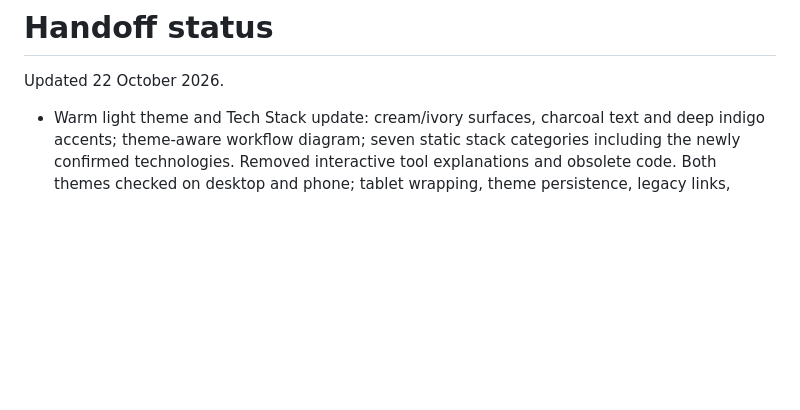
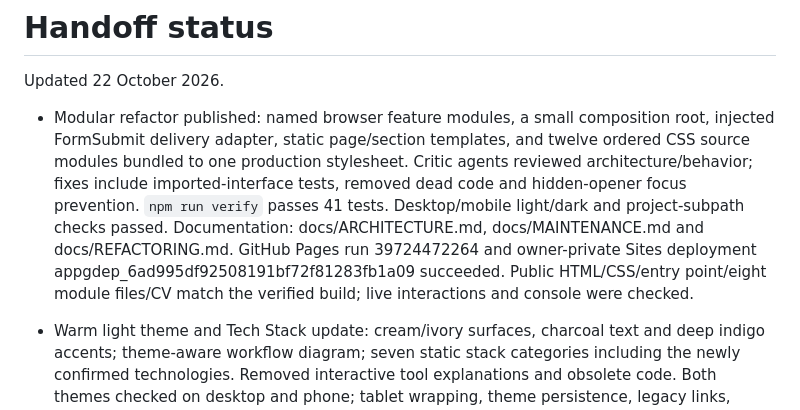
Before and after one commit to FarcasDavid/david-farcas-portfolio, a Markdown page: HANDOFF_STATUS.md, the part around the change. Drawn GitHub-style; blank space fills up the shorter version.

Commit message:
Record verified modular refactor deployment

```diff
--- a/HANDOFF_STATUS.md
+++ b/HANDOFF_STATUS.md
@@ -1,6 +1,8 @@
 # Handoff status
 
 Updated 22 October 2026.
+
+- Modular refactor published: named browser feature modules, a small composition root, injected FormSubmit delivery adapter, static page/section templates, and twelve ordered CSS source modules bundled to one production stylesheet. Critic agents reviewed architecture/behavior; fixes include imported-interface tests, removed dead code and hidden-opener focus prevention. `npm run verify` passes 41 tests. Desktop/mobile light/dark and project-subpath checks passed. Documentation: docs/ARCHITECTURE.md, docs/MAINTENANCE.md and docs/REFACTORING.md. GitHub Pages run 39724472264 and owner-private Sites deployment appgdep_6ad995df92508191bf72f81283fb1a09 succeeded. Public HTML/CSS/entry point/eight module files/CV match the verified build; live interactions and console were checked.
 
 - Warm light theme and Tech Stack update: cream/ivory surfaces, charcoal text and deep indigo accents; theme-aware workflow diagram; seven static stack categories including the newly confirmed technologies. Removed interactive tool explanations and obsolete code. Both themes checked on desktop and phone; tablet wrapping, theme persistence, legacy links, contrast and contact-dialog focus passed. Production build/static checks and 22 regression tests pass. Owner-private Sites deployment appgdep_6ad98ed0a51c8191839d84051a9fe11c succeeded. Public GitHub Pages deployment 39721867556 completed successfully from commit 08abb4487aabad889e580b3ec6d7dee41b59b4a9. Public HTML, CSS, JavaScript and CV match the verified build; the live Tech Stack page was inspected.
 
```
